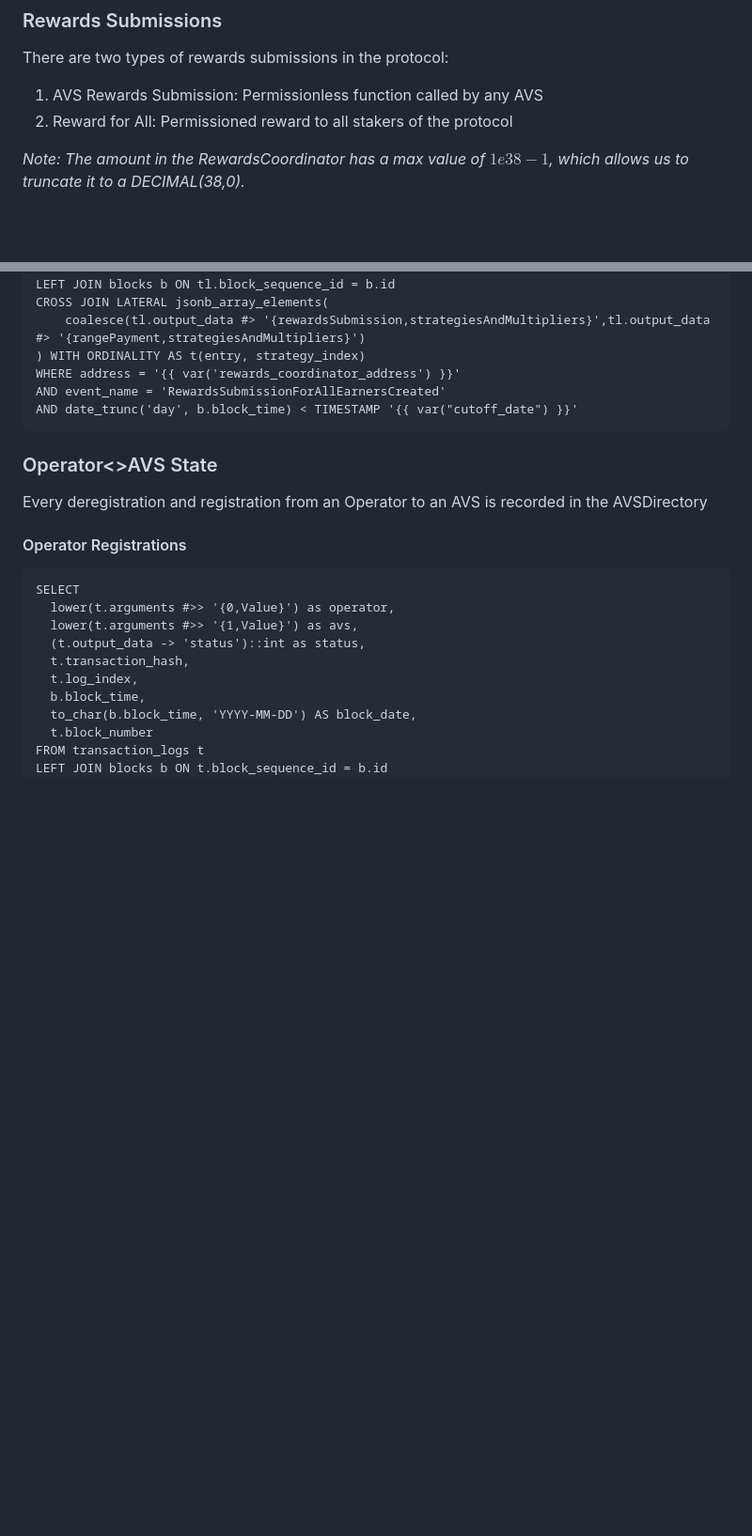
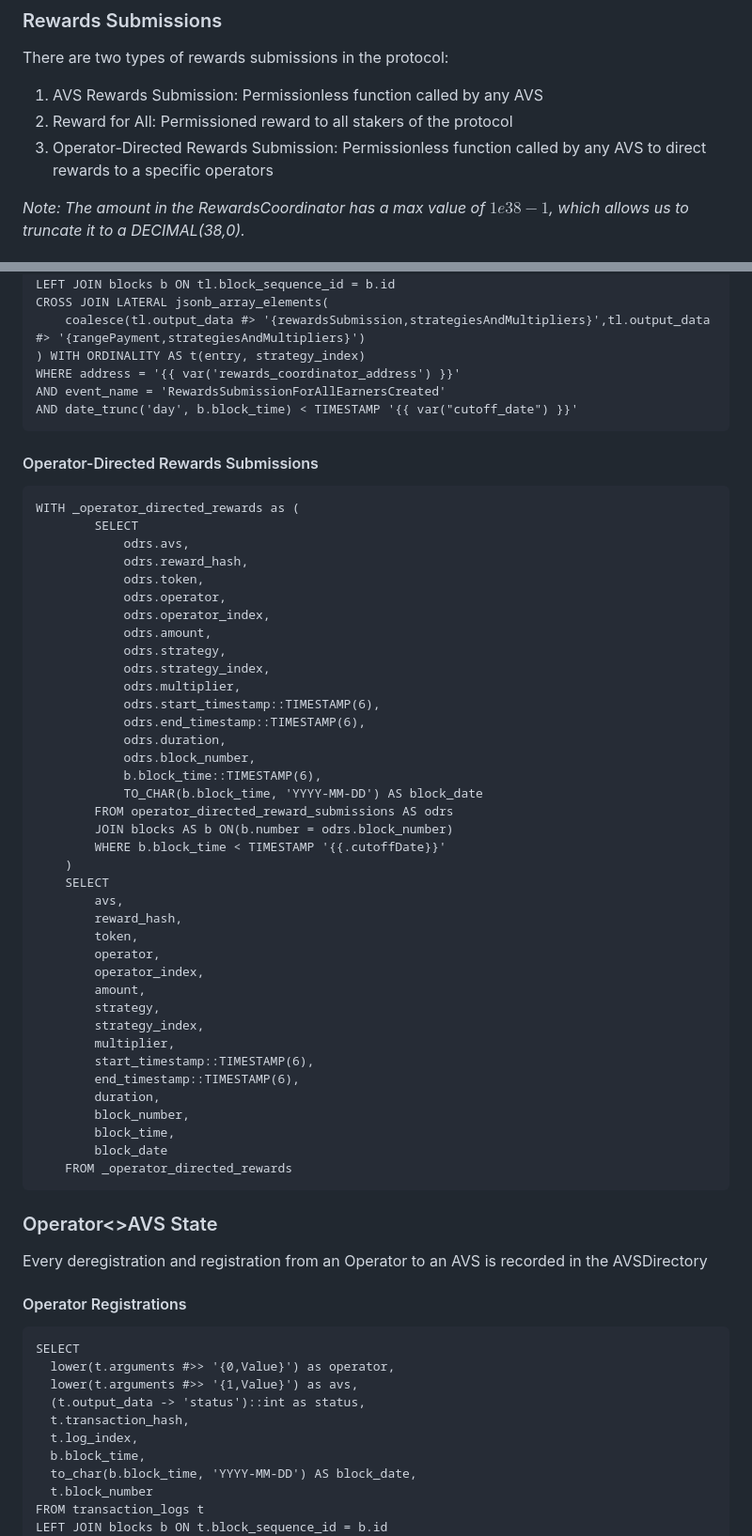
Before and after one commit to NethermindEth/sidecar, a Markdown page: pkg/rewards/RewardsCalculation.md, 2 parts joined by grey strips. Shown at 94% size. Drawn GitHub-style; blank space fills up the shorter version.

Commit message:
docs: OD rewards

````diff
--- a/pkg/rewards/RewardsCalculation.md
+++ b/pkg/rewards/RewardsCalculation.md
@@ -360,6 +360,7 @@ There are two types of rewards submissions in the protocol:
 
 1. AVS Rewards Submission: Permissionless function called by any AVS
 2. Reward for All: Permissioned reward to all stakers of the protocol
+3. Operator-Directed Rewards Submission: Permissionless function called by any AVS to direct rewards to a specific operators
 
 _Note: The amount in the RewardsCoordinator has a max value of $1e38-1$, which allows us to truncate it to a DECIMAL(38,0)._
 
@@ -465,6 +466,49 @@ AND event_name = 'RewardsSubmissionForAllEarnersCreated'
 AND date_trunc('day', b.block_time) < TIMESTAMP '{{ var("cutoff_date") }}'
 ```
 
+#### Operator-Directed Rewards Submissions
+
+```sql=
+WITH _operator_directed_rewards as (
+		SELECT
+			odrs.avs,
+			odrs.reward_hash,
+			odrs.token,
+			odrs.operator,
+			odrs.operator_index,
+			odrs.amount,
+			odrs.strategy,
+			odrs.strategy_index,
+			odrs.multiplier,
+			odrs.start_timestamp::TIMESTAMP(6),
+			odrs.end_timestamp::TIMESTAMP(6),
+			odrs.duration,
+			odrs.block_number,
+			b.block_time::TIMESTAMP(6),
+			TO_CHAR(b.block_time, 'YYYY-MM-DD') AS block_date
+		FROM operator_directed_reward_submissions AS odrs
+		JOIN blocks AS b ON(b.number = odrs.block_number)
+		WHERE b.block_time < TIMESTAMP '{{.cutoffDate}}'
+	)
+	SELECT
+		avs,
+		reward_hash,
+		token,
+		operator,
+		operator_index,
+		amount,
+		strategy,
+		strategy_index,
+		multiplier,
+		start_timestamp::TIMESTAMP(6),
+		end_timestamp::TIMESTAMP(6),
+		duration,
+		block_number,
+		block_time,
+		block_date
+	FROM _operator_directed_rewards
+```
+
 ### Operator<>AVS State
 
 Every deregistration and registration from an Operator to an AVS is recorded in the AVSDirectory
````
